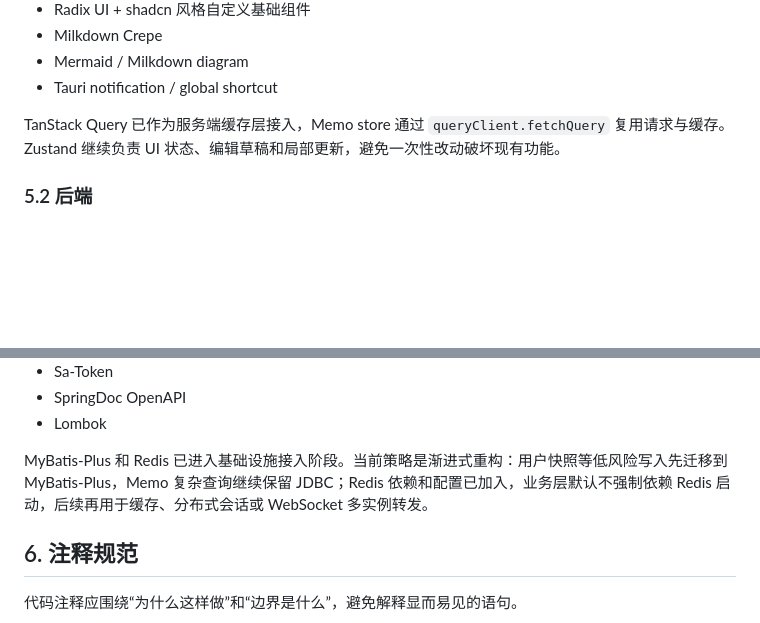
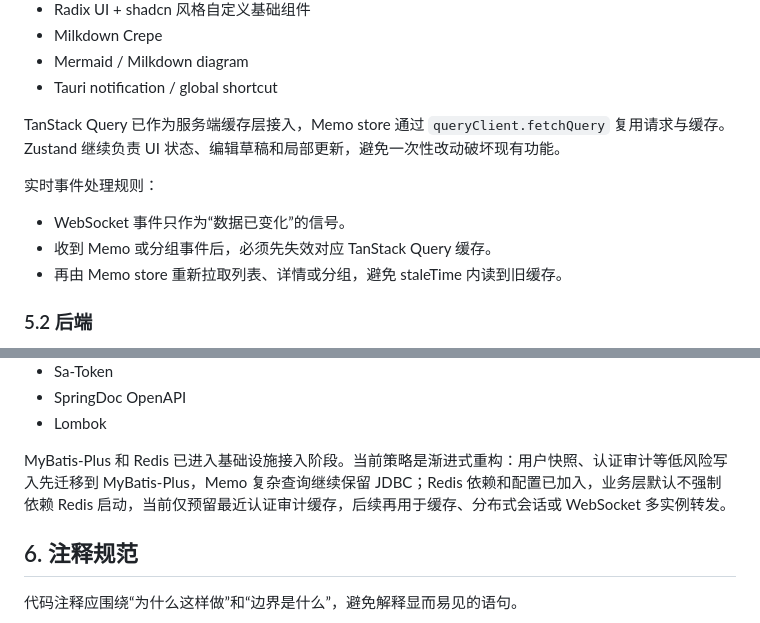
Before and after one commit to EvanZhaoi/unicomm-planning, a Markdown page: docs/11-前后端企业级结构审查.md, 2 parts joined by grey strips. GitHub-like rendering; blank space fills up the shorter version.

Commit message:
docs: update query and cache migration notes

```diff
--- a/docs/11-前后端企业级结构审查.md
+++ b/docs/11-前后端企业级结构审查.md
@@ -146,6 +146,12 @@ com.unicomm/
 
 TanStack Query 已作为服务端缓存层接入，Memo store 通过 `queryClient.fetchQuery` 复用请求与缓存。Zustand 继续负责 UI 状态、编辑草稿和局部更新，避免一次性改动破坏现有功能。
 
+实时事件处理规则：
+
+- WebSocket 事件只作为“数据已变化”的信号。
+- 收到 Memo 或分组事件后，必须先失效对应 TanStack Query 缓存。
+- 再由 Memo store 重新拉取列表、详情或分组，避免 staleTime 内读到旧缓存。
+
 ### 5.2 后端
 
 - Java 21
@@ -160,7 +166,7 @@ TanStack Query 已作为服务端缓存层接入，Memo store 通过 `queryClien
 - SpringDoc OpenAPI
 - Lombok
 
-MyBatis-Plus 和 Redis 已进入基础设施接入阶段。当前策略是渐进式重构：用户快照等低风险写入先迁移到 MyBatis-Plus，Memo 复杂查询继续保留 JDBC；Redis 依赖和配置已加入，业务层默认不强制依赖 Redis 启动，后续再用于缓存、分布式会话或 WebSocket 多实例转发。
+MyBatis-Plus 和 Redis 已进入基础设施接入阶段。当前策略是渐进式重构：用户快照、认证审计等低风险写入先迁移到 MyBatis-Plus，Memo 复杂查询继续保留 JDBC；Redis 依赖和配置已加入，业务层默认不强制依赖 Redis 启动，当前仅预留最近认证审计缓存，后续再用于缓存、分布式会话或 WebSocket 多实例转发。
 
 ## 6. 注释规范
 
```
Also changed, not shown: docs/02-技术栈方案.md (+1 -0 lines).
